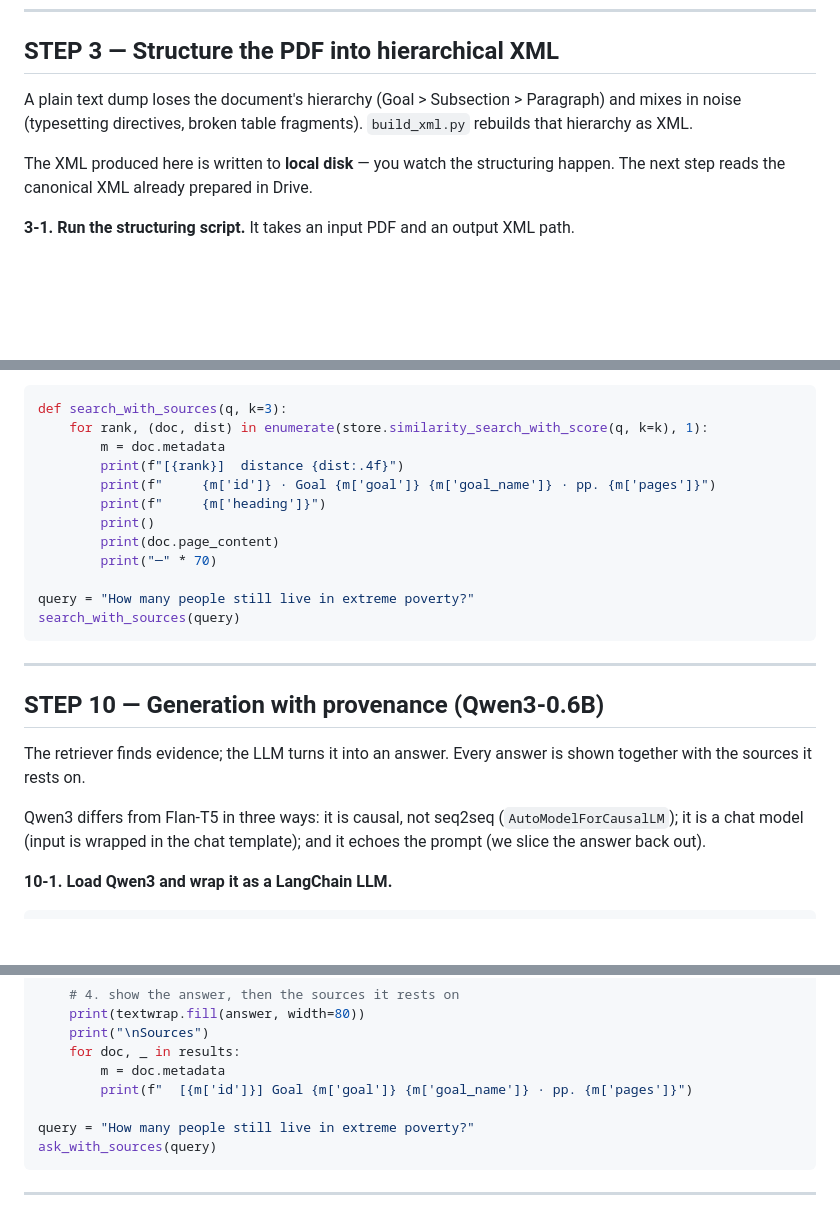
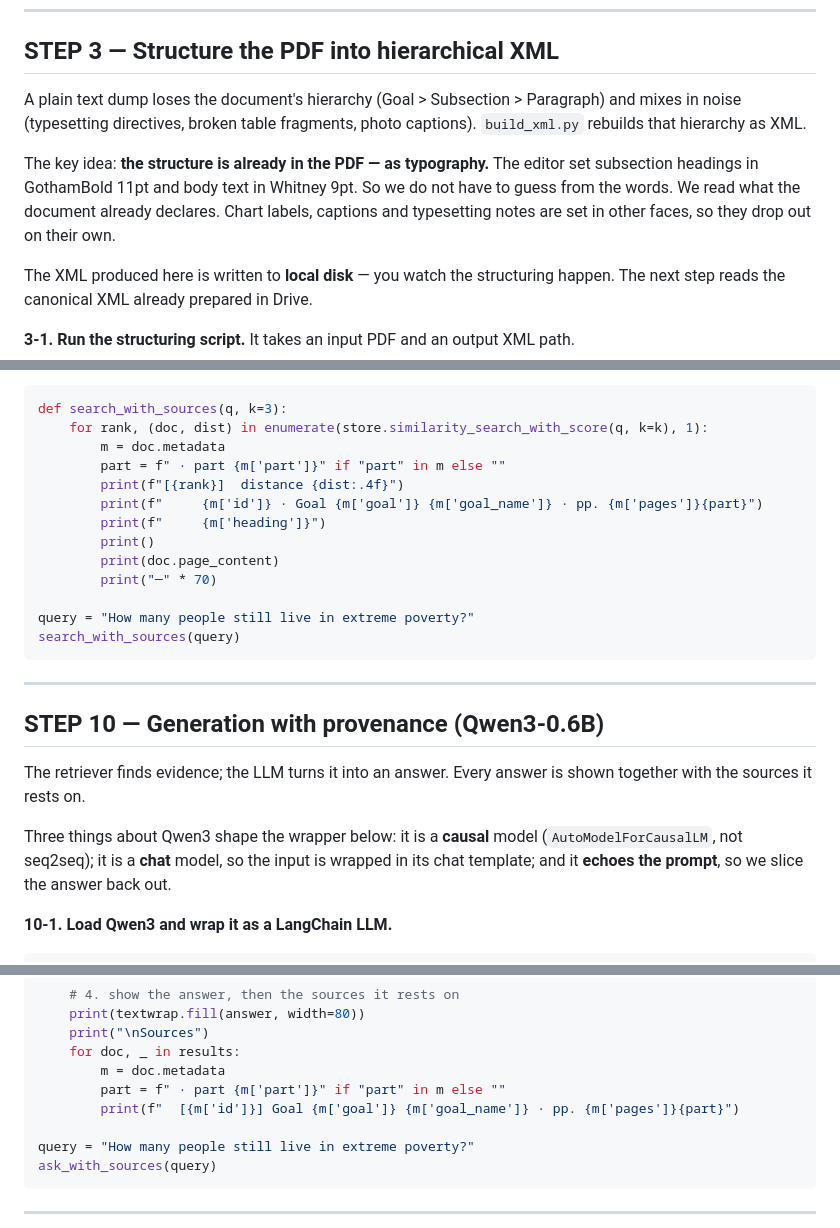
Before and after one commit to littlekg87/DH2026, a Markdown page: Workshop_RAG/workshop_code.md, 3 parts joined by grey strips. Rendered like a GitHub page; blank space fills up the shorter version.

```diff
--- a/Workshop_RAG/workshop_code.md
+++ b/Workshop_RAG/workshop_code.md
@@ -125,8 +126,14 @@ print(f"{len(naive_chunks)} naive chunks → naive_chunks.txt")
 ## STEP 3 — Structure the PDF into hierarchical XML
 
 A plain text dump loses the document's hierarchy (Goal > Subsection >
-Paragraph) and mixes in noise (typesetting directives, broken table fragments).
-`build_xml.py` rebuilds that hierarchy as XML.
+Paragraph) and mixes in noise (typesetting directives, broken table fragments,
+photo captions). `build_xml.py` rebuilds that hierarchy as XML.
+
+The key idea: **the structure is already in the PDF — as typography.** The
+editor set subsection headings in GothamBold 11pt and body text in Whitney 9pt.
+So we do not have to guess from the words. We read what the document already
+declares. Chart labels, captions and typesetting notes are set in other faces,
+so they drop out on their own.
 
 The XML produced here is written to **local disk** — you watch the structuring
 happen. The next step reads the canonical XML already prepared in Drive.
@@ -386,8 +447,9 @@ it rides along with the hit.
 def search_with_sources(q, k=3):
     for rank, (doc, dist) in enumerate(store.similarity_search_with_score(q, k=k), 1):
         m = doc.metadata
+        part = f" · part {m['part']}" if "part" in m else ""
         print(f"[{rank}]  distance {dist:.4f}")
-        print(f"     {m['id']} · Goal {m['goal']} {m['goal_name']} · pp. {m['pages']}")
+        print(f"     {m['id']} · Goal {m['goal']} {m['goal_name']} · pp. {m['pages']}{part}")
         print(f"     {m['heading']}")
         print()
         print(doc.page_content)
@@ -404,9 +466,10 @@ search_with_sources(query)
 The retriever finds evidence; the LLM turns it into an answer. Every answer is
 shown together with the sources it rests on.
 
-Qwen3 differs from Flan-T5 in three ways: it is causal, not seq2seq
-(`AutoModelForCausalLM`); it is a chat model (input is wrapped in the chat
-template); and it echoes the prompt (we slice the answer back out).
+Three things about Qwen3 shape the wrapper below: it is a **causal** model
+(`AutoModelForCausalLM`, not seq2seq); it is a **chat** model, so the input is
+wrapped in its chat template; and it **echoes the prompt**, so we slice the
+answer back out.
 
 **10-1. Load Qwen3 and wrap it as a LangChain LLM.**
 
@@ -503,7 +566,8 @@ def ask_with_sources(q, k=3):
     print("\nSources")
     for doc, _ in results:
         m = doc.metadata
-        print(f"  [{m['id']}] Goal {m['goal']} {m['goal_name']} · pp. {m['pages']}")
+        part = f" · part {m['part']}" if "part" in m else ""
+        print(f"  [{m['id']}] Goal {m['goal']} {m['goal_name']} · pp. {m['pages']}{part}")
 
 query = "How many people still live in extreme poverty?"
 ask_with_sources(query)
```
Also changed, not shown: other parts of Workshop_RAG/workshop_code.md (+66 -11 lines).
